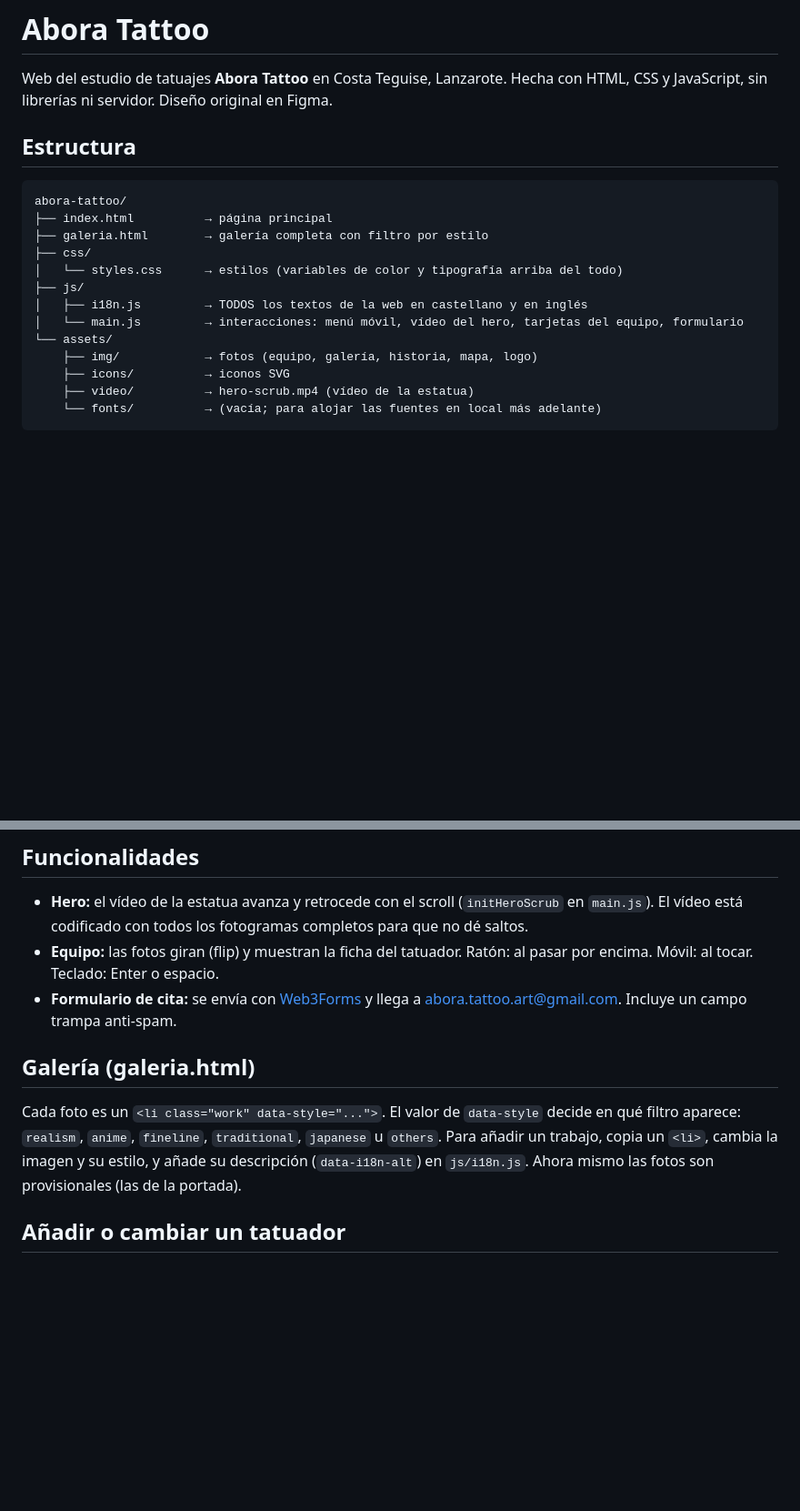
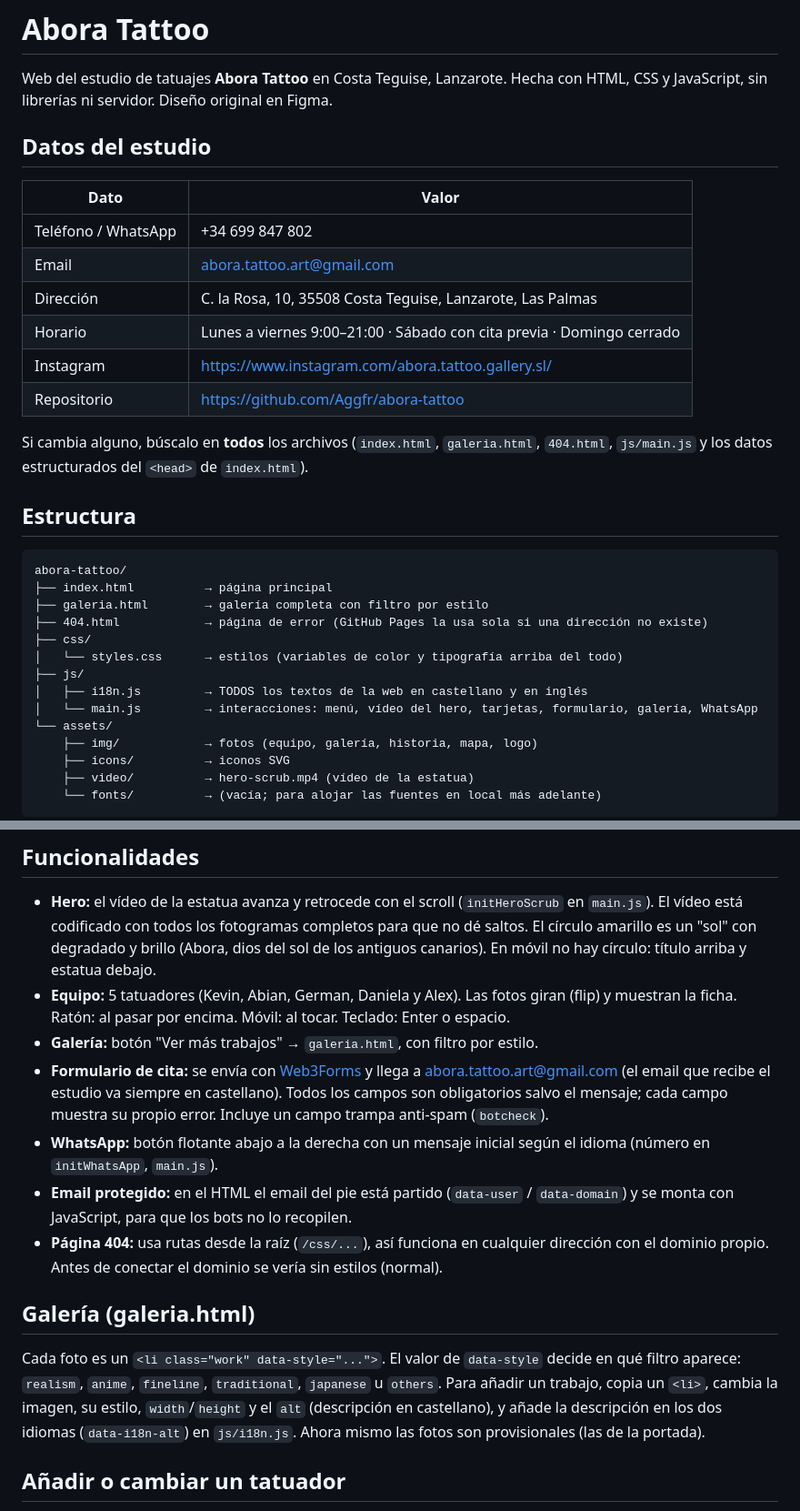
Before and after one commit to Aggfr/abora-tattoo, a Markdown page: README.md, 2 parts joined by grey strips. Shown at 91% size. GitHub-like rendering; blank space fills up the shorter version.

```diff
--- a/README.md
+++ b/README.md
@@ -2,6 +2,20 @@
 
 Web del estudio de tatuajes **Abora Tattoo** en Costa Teguise, Lanzarote.
 Hecha con HTML, CSS y JavaScript, sin librerías ni servidor. Diseño original en Figma.
+
+## Datos del estudio
+
+| Dato | Valor |
+|---|---|
+| Teléfono / WhatsApp | +34 699 847 802 |
+| Email | abora.tattoo.art@gmail.com |
+| Dirección | C. la Rosa, 10, 35508 Costa Teguise, Lanzarote, Las Palmas |
+| Horario | Lunes a viernes 9:00–21:00 · Sábado con cita previa · Domingo cerrado |
+| Instagram | https://www.instagram.com/abora.tattoo.gallery.sl/ |
+| Repositorio | https://github.com/Aggfr/abora-tattoo |
+
+Si cambia alguno, búscalo en **todos** los archivos (`index.html`, `galeria.html`, `404.html`,
+`js/main.js` y los datos estructurados del `<head>` de `index.html`).
 
 ## Estructura
 
@@ -9,11 +23,12 @@ Hecha con HTML, CSS y JavaScript, sin librerías ni servidor. Diseño original e
 abora-tattoo/
 ├── index.html          → página principal
 ├── galeria.html        → galería completa con filtro por estilo
+├── 404.html            → página de error (GitHub Pages la usa sola si una dirección no existe)
 ├── css/
 │   └── styles.css      → estilos (variables de color y tipografía arriba del todo)
 ├── js/
 │   ├── i18n.js         → TODOS los textos de la web en castellano y en inglés
-│   └── main.js         → interacciones: menú móvil, vídeo del hero, tarjetas del equipo, formulario
+│   └── main.js         → interacciones: menú, vídeo del hero, tarjetas, formulario, galería, WhatsApp
 └── assets/
     ├── img/            → fotos (equipo, galería, historia, mapa, logo)
     ├── icons/          → iconos SVG
@@ -41,17 +56,28 @@ si cambias un texto, cámbialo también en el HTML para que Google lo lea igual.
 
 - **Hero:** el vídeo de la estatua avanza y retrocede con el scroll (`initHeroScrub` en `main.js`).
   El vídeo está codificado con todos los fotogramas completos para que no dé saltos.
-- **Equipo:** las fotos giran (flip) y muestran la ficha del tatuador. Ratón: al pasar por encima.
-  Móvil: al tocar. Teclado: Enter o espacio.
+  El círculo amarillo es un "sol" con degradado y brillo (Abora, dios del sol de los antiguos canarios).
+  En móvil no hay círculo: título arriba y estatua debajo.
+- **Equipo:** 5 tatuadores (Kevin, Abian, German, Daniela y Alex). Las fotos giran (flip) y muestran
+  la ficha. Ratón: al pasar por encima. Móvil: al tocar. Teclado: Enter o espacio.
+- **Galería:** botón "Ver más trabajos" → `galeria.html`, con filtro por estilo.
 - **Formulario de cita:** se envía con [Web3Forms](https://web3forms.com) y llega a
-  abora.tattoo.art@gmail.com. Incluye un campo trampa anti-spam.
+  abora.tattoo.art@gmail.com (el email que recibe el estudio va siempre en castellano).
+  Todos los campos son obligatorios salvo el mensaje; cada campo muestra su propio error.
+  Incluye un campo trampa anti-spam (`botcheck`).
+- **WhatsApp:** botón flotante abajo a la derecha con un mensaje inicial según el idioma
+  (número en `initWhatsApp`, `main.js`).
+- **Email protegido:** en el HTML el email del pie está partido (`data-user` / `data-domain`)
+  y se monta con JavaScript, para que los bots no lo recopilen.
+- **Página 404:** usa rutas desde la raíz (`/css/...`), así funciona en cualquier dirección
+  con el dominio propio. Antes de conectar el dominio se vería sin estilos (normal).
 
 ## Galería (galeria.html)
 
 Cada foto es un `<li class="work" data-style="...">`. El valor de `data-style` decide en qué filtro aparece:
 `realism`, `anime`, `fineline`, `traditional`, `japanese` u `others`.
-Para añadir un trabajo, copia un `<li>`, cambia la imagen y su estilo, y añade su descripción
-(`data-i18n-alt`) en `js/i18n.js`. Ahora mismo las fotos son provisionales (las de la portada).
+Para añadir un trabajo, copia un `<li>`, cambia la imagen, su estilo, `width`/`height` y el `alt`
+(descripción en castellano), y añade la descripción en los dos idiomas (`data-i18n-alt`) en `js/i18n.js`. Ahora mismo las fotos son provisionales (las de la portada).
 
 ## Añadir o cambiar un tatuador
 
```
Also changed, not shown: other parts of README.md (+34 -4 lines).
